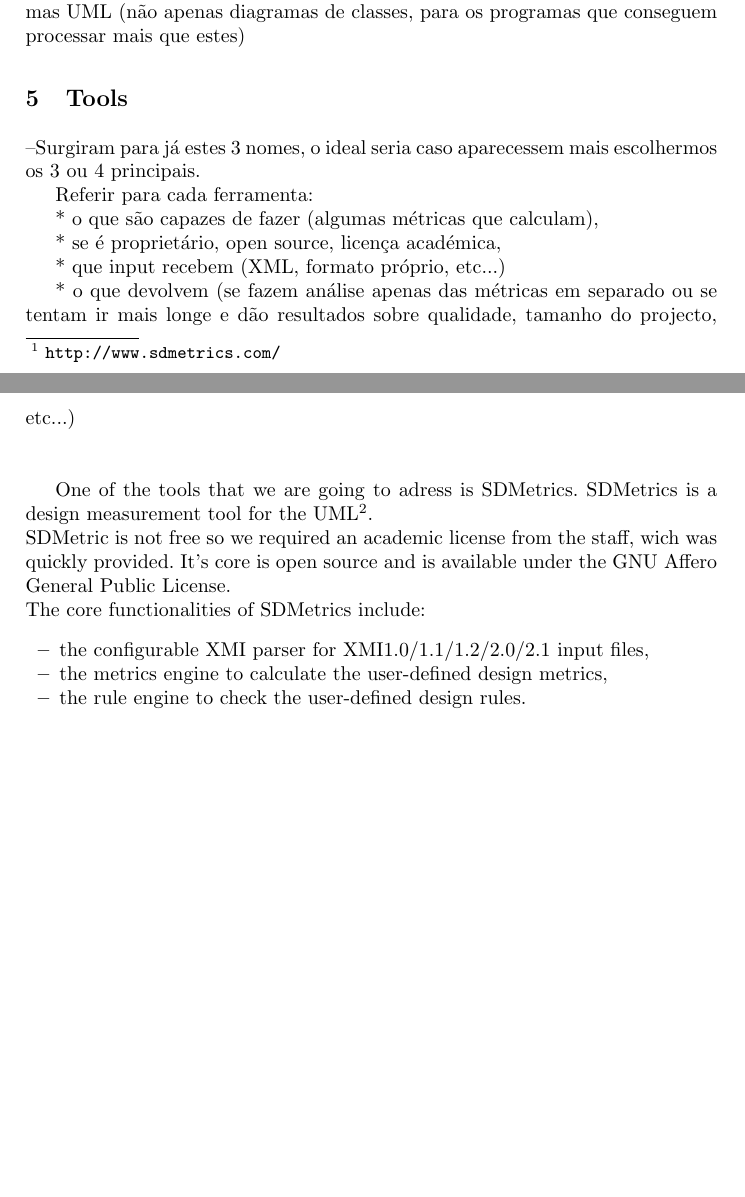
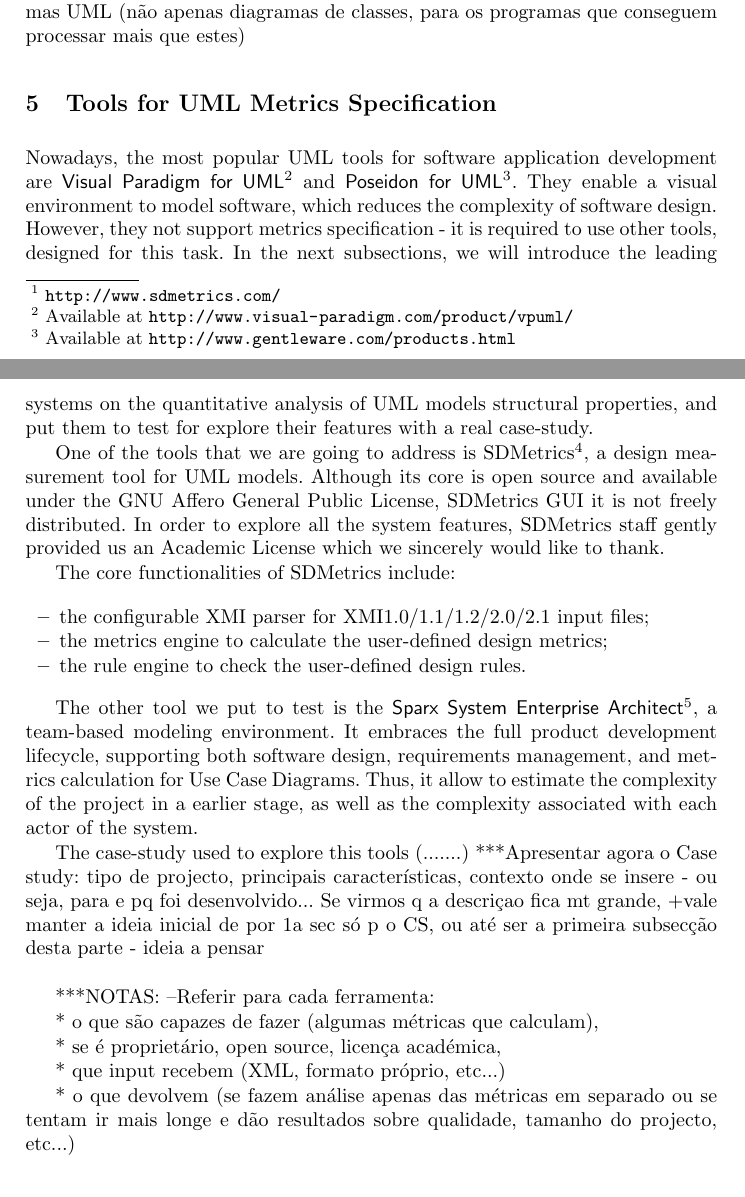
Before and after one commit to ulisses/amlmt-paper, a LaTeX paper (modLangCorta11.tex, which reads sections/tools.tex): two parts of pages 4 and 5 of 7, joined at a grey line, cut so that both start at the same text, the shorter picture padded with empty space. Compiled offline with pdfLaTeX.

Commit message:
ideia para incremento na introdução da secção -vejam se concordam e comentem p.f.

```diff
--- a/sections/tools.tex
+++ b/sections/tools.tex
@@ -1,8 +1,33 @@
-\section{Tools}
+\section{Tools for UML Metrics Specification}\label{tools}
 
---Surgiram para já estes 3 nomes, o ideal seria caso aparecessem mais escolhermos os 3 ou 4 principais.
+Nowadays, the most popular UML tools for software application development are \textsf{Visual Paradigm for UML\footnote{Available at \url{http://www.visual-paradigm.com/product/vpuml/}}} and \textsf{Poseidon for UML}\footnote{Available at \url{http://www.gentleware.com/products.html}}.
+They enable a visual environment to model software, which reduces the complexity of software design.
+However, they not support metrics specification - it is required to use other tools, designed for this task.
+In the next subsections, we will introduce the leading systems on the quantitative analysis of UML models structural properties, and put them to test for explore their features with a real case-study.
 
-Referir para cada ferramenta:
+One of the tools that we are going to address is SDMetrics\footnote{SDMetrics can be found at \url{http://www.sdmetrics.com/}}, a design measurement tool for UML models.
+%SDMetrics is not free so we required an academic license from the staff, which was quickly provided.
+%Its core is open source and is available under the GNU Affero General Public License.
+Although its core is open source and available under the GNU Affero General Public License, SDMetrics GUI it is not freely distributed.
+In order to explore all the system features, SDMetrics staff gently provided us an Academic License which we sincerely would like to thank.
+
+The core functionalities of SDMetrics include:
+\begin{itemize}
+\item the configurable XMI parser for XMI1.0/1.1/1.2/2.0/2.1 input files;
+\item the metrics engine to calculate the user-defined design metrics;
+\item the rule engine to check the user-defined design rules.
+\end{itemize}
+
+
+The other tool we put to test is the \textsf{Sparx System Enterprise Architect}{\footnote{\url{http://www.sparxsystems.com.au}}}, a team-based modeling environment.
+It embraces the full product development lifecycle, supporting both software design, requirements management, and metrics calculation for Use Case Diagrams.
+Thus, it allow to estimate the complexity of the project in a earlier stage, as well as the complexity associated with each actor of the system.
+
+The case-study used to explore this tools (.......)
+***Apresentar agora o Case study: tipo de projecto, principais características, contexto onde se insere - ou seja, para e pq foi desenvolvido... Se virmos q a descriçao fica mt grande, +vale manter a ideia inicial de por 1a sec só p o CS, ou até ser a primeira subsecção desta parte - ideia a pensar\\
+
+***NOTAS:
+--Referir para cada ferramenta:
 
 * o que são capazes de fazer (algumas métricas que calculam),
 
@@ -10,14 +35,4 @@ Referir para cada ferramenta:
 
 * que input recebem (XML, formato próprio, etc...)
 
-* o que devolvem (se fazem análise apenas das métricas em separado ou se tentam ir mais longe e dão resultados sobre qualidade, tamanho do projecto, etc...)\\
-\\
-
-One of the tools that we are going to adress is SDMetrics. SDMetrics is a design measurement tool for the UML\footnote{SDMetrics can be found at \url{http://www.sdmetrics.com/}}.\\
-SDMetric is not free so we required an academic license from the staff, wich was quickly provided. It's core is open source and is available under the GNU Affero General Public License.\\
-The core functionalities of SDMetrics include:
-\begin{itemize}
-\item the configurable XMI parser for XMI1.0/1.1/1.2/2.0/2.1 input files,
-\item the metrics engine to calculate the user-defined design metrics,
-\item the rule engine to check the user-defined design rules.
-\end{itemize}
+* o que devolvem (se fazem análise apenas das métricas em separado ou se tentam ir mais longe e dão resultados sobre qualidade, tamanho do projecto, etc...)
```
